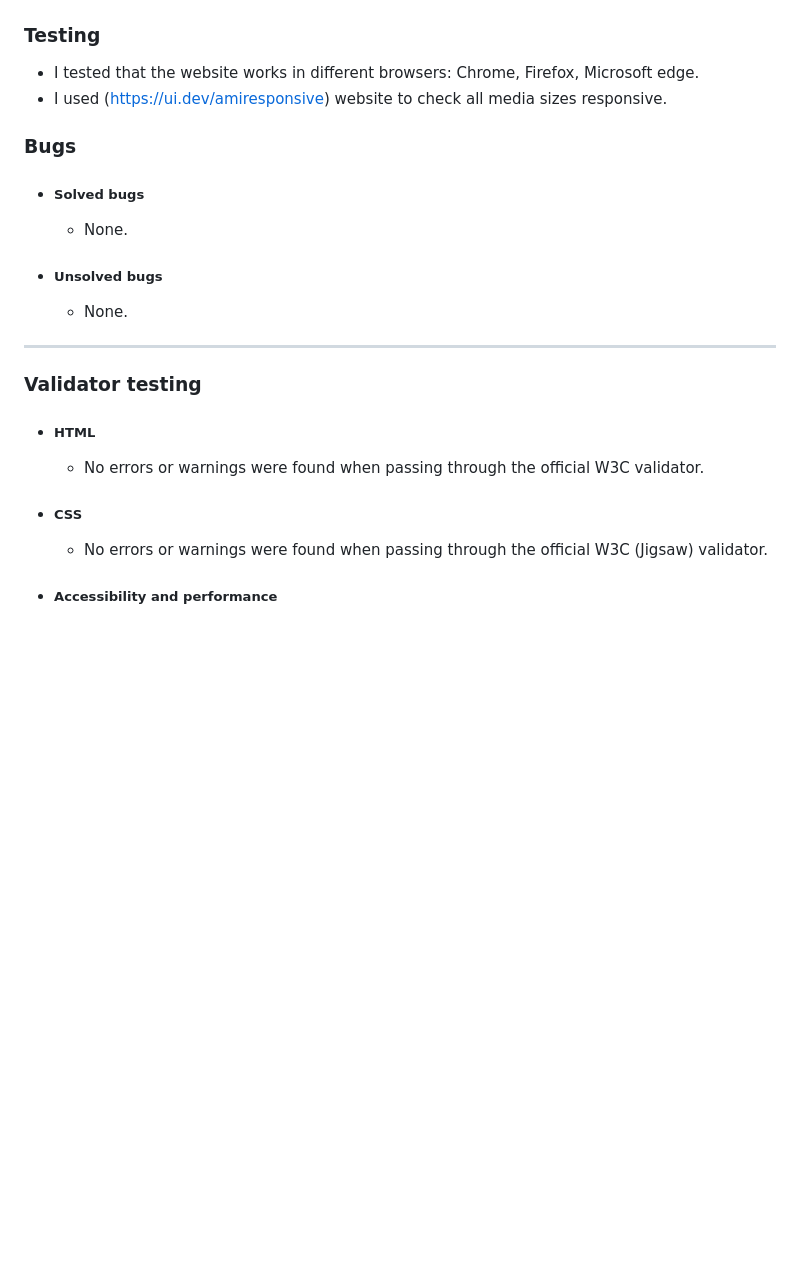
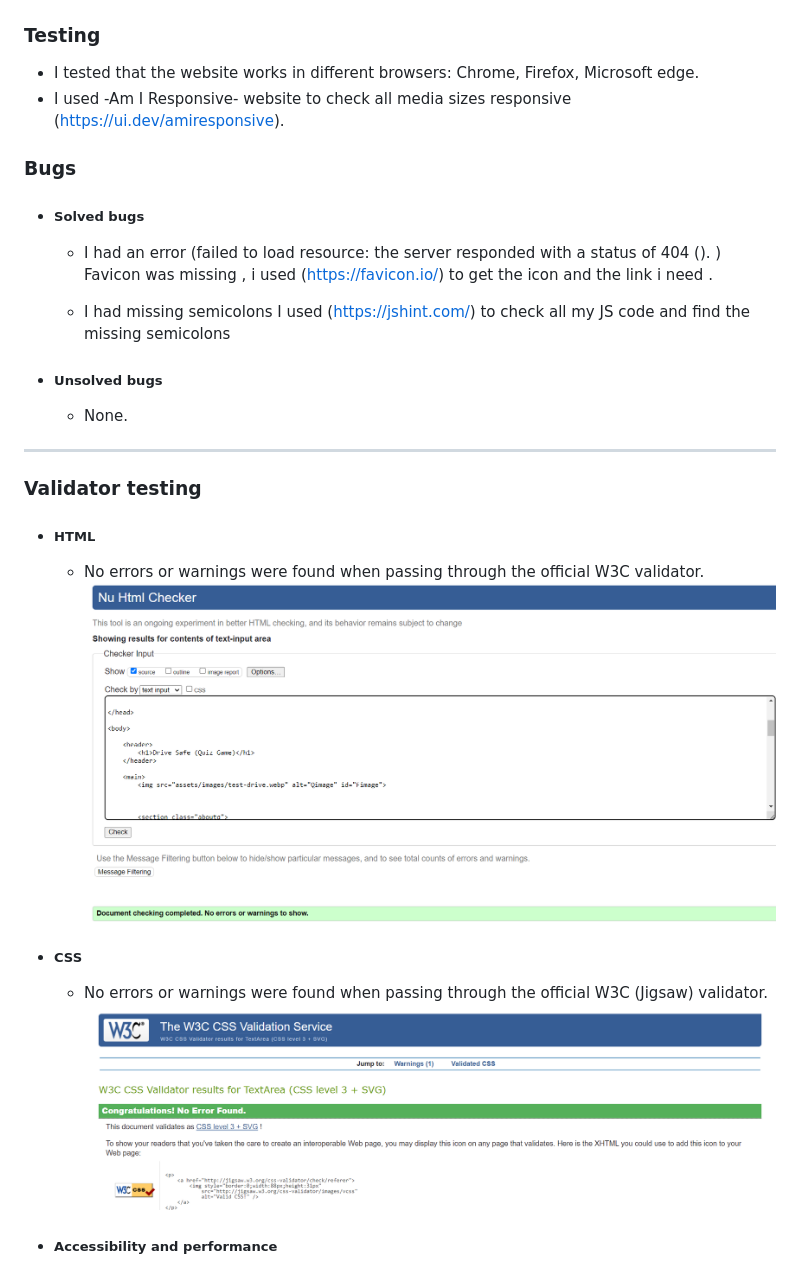
Before and after one commit to NaifZaghmout/Drive-safe-quiz-game, a Markdown page: README.md, the part around the change printed below. GitHub-like rendering; pictures changed too: assets/images/c-checker.png (added), assets/images/cheaker.png (added); blank space fills up the shorter version.

```diff
--- a/README.md
+++ b/README.md
@@ -65,13 +65,18 @@ In this website, drivers can practice the theory test. The test contains 20 ques
 ### Testing
 
 - I tested that the website works in different browsers: Chrome, Firefox, Microsoft edge.
-- I used (https://ui.dev/amiresponsive) website to check all media sizes responsive.
+- I used -Am I Responsive- website to check all media sizes responsive (https://ui.dev/amiresponsive).
 
 
 ### Bugs
 
 - ##### Solved bugs
-  - None.
+  - I had an error (failed to load resource: the server responded with a status of 404 (). )
+    Favicon was missing , i used (https://favicon.io/) to get the icon and the link i need .
+
+  - I had missing semicolons
+    I used (https://jshint.com/) to check all my JS code and find the missing semicolons
+
 - ##### Unsolved bugs
   - None.
 
@@ -81,8 +86,10 @@ In this website, drivers can practice the theory test. The test contains 20 ques
 
 - ##### HTML
   - No errors or warnings were found when passing through the official W3C validator.
+    ![W3C validator result](assets/images/cheaker.png)
 - ##### CSS
   - No errors or warnings were found when passing through the official W3C (Jigsaw) validator.
+    ![W3C validator result](assets/images/c-checker.png)
 - ##### Accessibility and performance
   - Using lighthouse in devtools I confirmed that the website is performing well, accessible and colors and fonts chosen are readable.
     ![Performance score](assets/images/lightthouse.png)
```
Also changed, not shown: other parts of README.md (+4 -0 lines).
